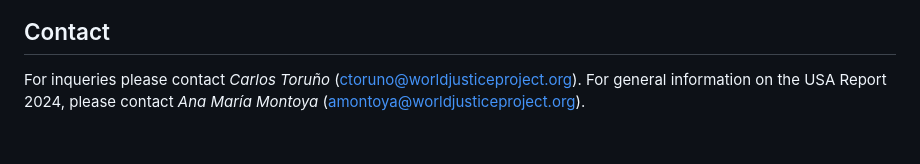
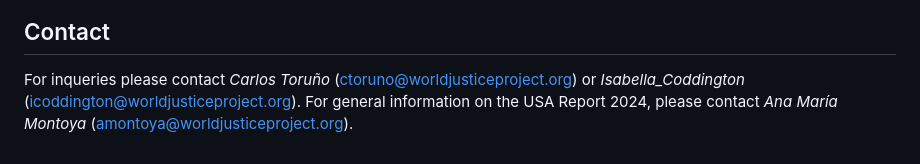
Before and after one commit to WJP-DAU/USA-report-2024, a Markdown page: README.md, the part around the change. GitHub-like rendering.

```diff
--- a/README.md
+++ b/README.md
@@ -44,4 +44,4 @@ The Jinja templates only contain the HTML code used for each `<section>` tag. Th
 ![](code-logic-html.png)
 
 ## Contact
-For inqueries please contact _Carlos Toruño_ (ctoruno@worldjusticeproject.org). For general information on the USA Report 2024, please contact _Ana María Montoya_ (amontoya@worldjusticeproject.org).
+For inqueries please contact _Carlos Toruño_ (ctoruno@worldjusticeproject.org) or _Isabella_Coddington_ (icoddington@worldjusticeproject.org). For general information on the USA Report 2024, please contact _Ana María Montoya_ (amontoya@worldjusticeproject.org).
```
